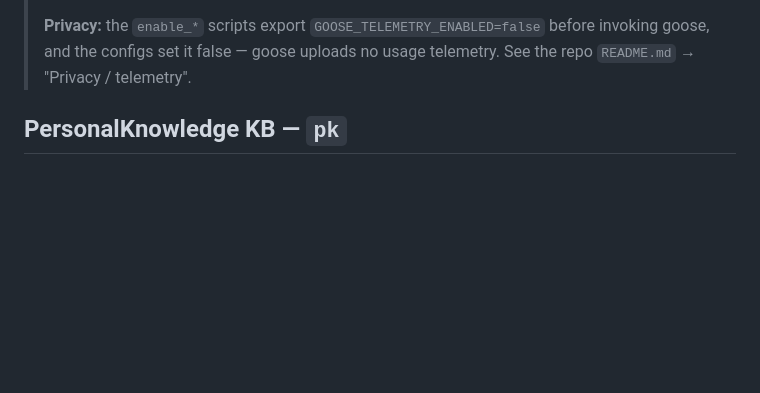
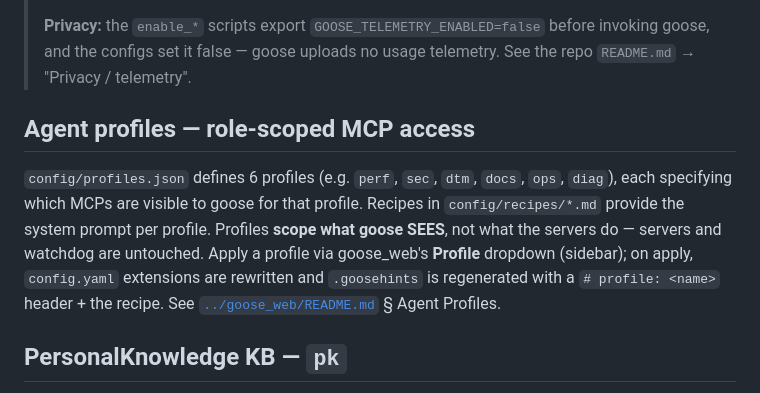
Before and after one commit to TigerHCC/HarnessAgent, a Markdown page: mcp/README.md, the part around the change. GitHub-like rendering; blank space fills up the shorter version.

```diff
--- a/mcp/README.md
+++ b/mcp/README.md
@@ -13,6 +13,16 @@ or **streamable_http** (Goose connects to an mcp-proxy over HTTP).
 > **Privacy:** the `enable_*` scripts export `GOOSE_TELEMETRY_ENABLED=false` before invoking
 > goose, and the configs set it false — goose uploads no usage telemetry. See the repo
 > `README.md` → "Privacy / telemetry".
+
+## Agent profiles — role-scoped MCP access
+
+`config/profiles.json` defines 6 profiles (e.g. `perf`, `sec`, `dtm`, `docs`, `ops`,
+`diag`), each specifying which MCPs are visible to goose for that profile. Recipes in
+`config/recipes/*.md` provide the system prompt per profile. Profiles **scope what goose
+SEES**, not what the servers do — servers and watchdog are untouched. Apply a profile
+via goose_web's **Profile** dropdown (sidebar); on apply, `config.yaml` extensions are
+rewritten and `.goosehints` is regenerated with a `# profile: <name>` header + the
+recipe. See [`../goose_web/README.md`](../goose_web/README.md) § Agent Profiles.
 
 ## PersonalKnowledge KB — `pk`
 Stateless semantic retrieval over the `pk_*` ChromaDB collections.
```
Also changed, not shown: docs/profile_ab_questions.md (added, +15 -0 lines), goose_web/README.md (+42 -1 lines).
